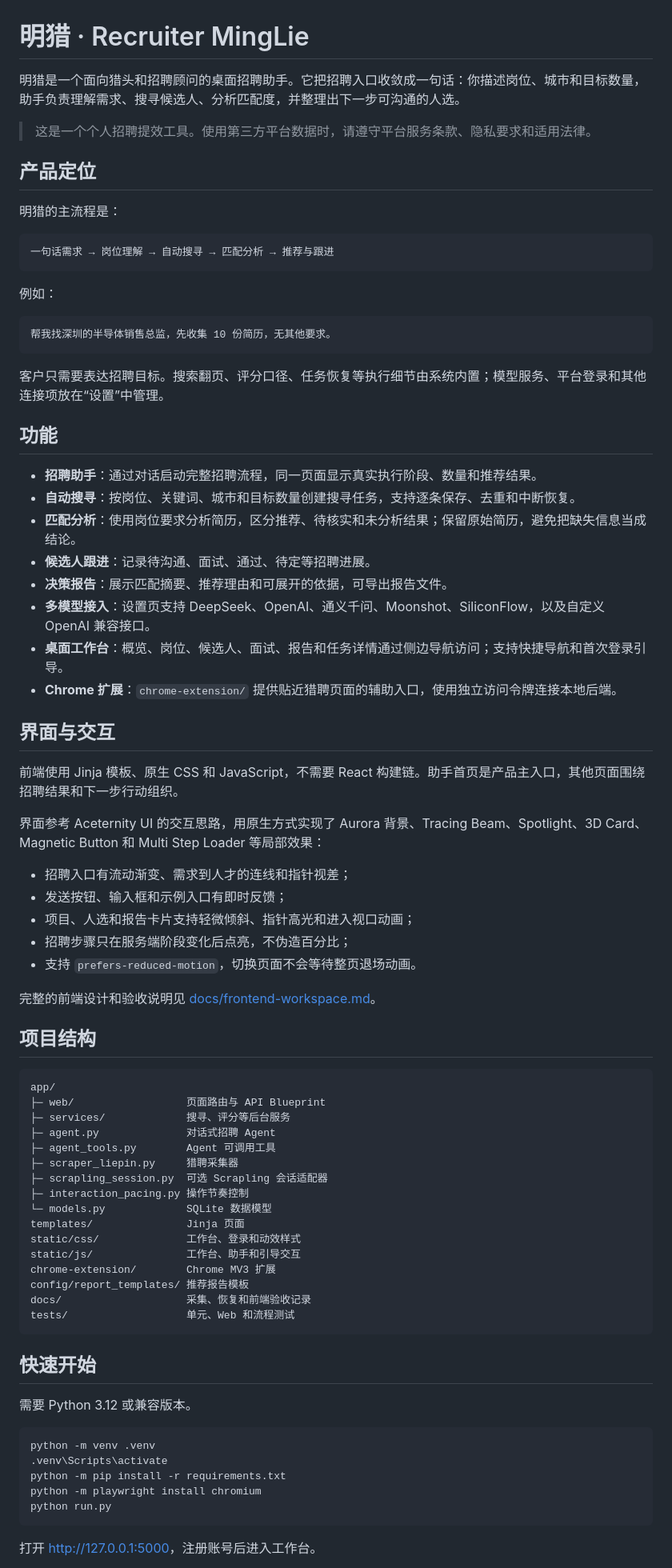
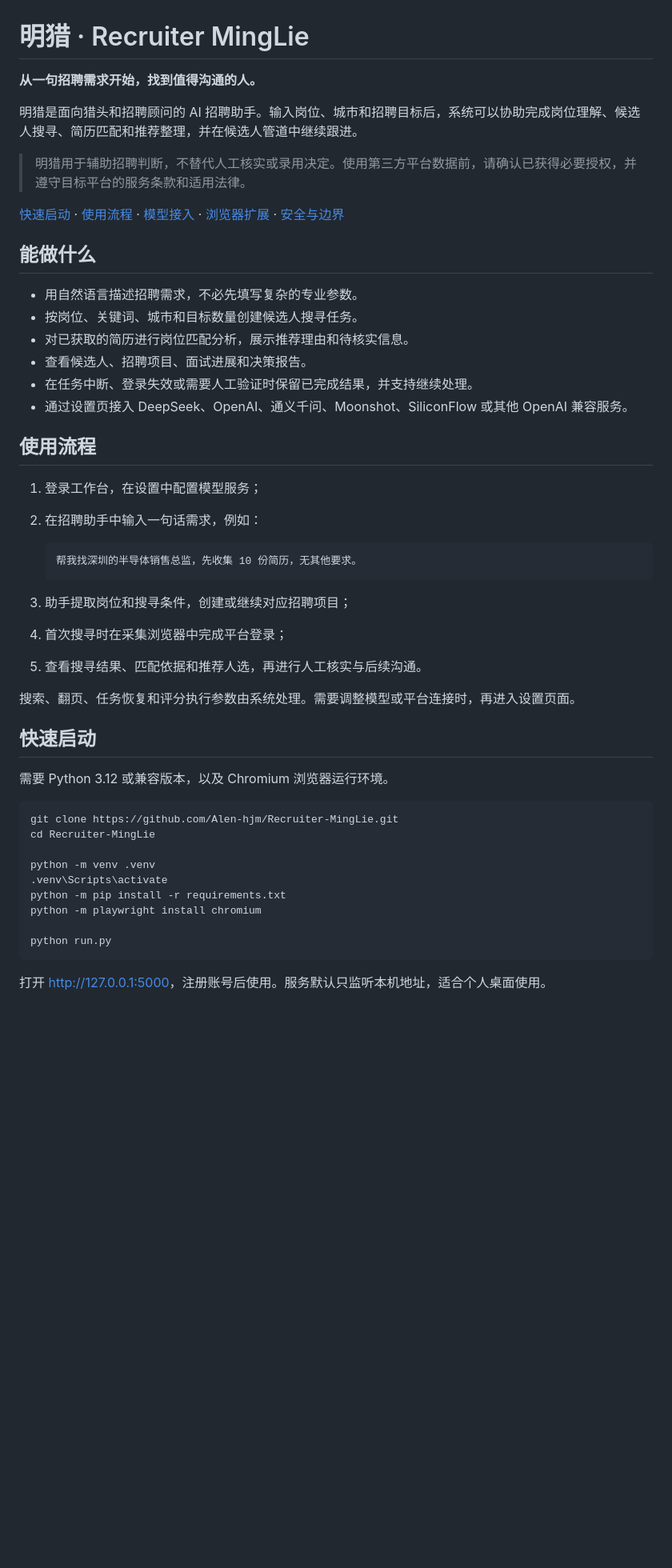
Before and after one commit to Alen-hjm/Recruiter-MingLie, a Markdown page: README.md, the part around one of its changes. Shown at 80% size. GitHub-like rendering; blank space fills up the shorter version.

Commit message:
docs: 精简并规范项目 README

````diff
--- a/README.md
+++ b/README.md
@@ -1,82 +1,52 @@
 # 明猎 · Recruiter MingLie
 
-明猎是一个面向猎头和招聘顾问的桌面招聘助手。它把招聘入口收敛成一句话：你描述岗位、城市和目标数量，助手负责理解需求、搜寻候选人、分析匹配度，并整理出下一步可沟通的人选。
+**从一句招聘需求开始，找到值得沟通的人。**
 
-> 这是一个个人招聘提效工具。使用第三方平台数据时，请遵守平台服务条款、隐私要求和适用法律。
+明猎是面向猎头和招聘顾问的 AI 招聘助手。输入岗位、城市和招聘目标后，系统可以协助完成岗位理解、候选人搜寻、简历匹配和推荐整理，并在候选人管道中继续跟进。
 
-## 产品定位
+> 明猎用于辅助招聘判断，不替代人工核实或录用决定。使用第三方平台数据前，请确认已获得必要授权，并遵守目标平台的服务条款和适用法律。
 
-明猎的主流程是：
+[快速启动](#快速启动) · [使用流程](#使用流程) · [模型接入](#模型接入) · [浏览器扩展](#浏览器扩展) · [安全与边界](#安全与边界)
 
-```text
-一句话需求 → 岗位理解 → 自动搜寻 → 匹配分析 → 推荐与跟进
-```
+## 能做什么
 
-例如：
+- 用自然语言描述招聘需求，不必先填写复杂的专业参数。
+- 按岗位、关键词、城市和目标数量创建候选人搜寻任务。
+- 对已获取的简历进行岗位匹配分析，展示推荐理由和待核实信息。
+- 查看候选人、招聘项目、面试进展和决策报告。
+- 在任务中断、登录失效或需要人工验证时保留已完成结果，并支持继续处理。
+- 通过设置页接入 DeepSeek、OpenAI、通义千问、Moonshot、SiliconFlow 或其他 OpenAI 兼容服务。
 
-```text
-帮我找深圳的半导体销售总监，先收集 10 份简历，无其他要求。
-```
+## 使用流程
 
-客户只需要表达招聘目标。搜索翻页、评分口径、任务恢复等执行细节由系统内置；模型服务、平台登录和其他连接项放在“设置”中管理。
+1. 登录工作台，在设置中配置模型服务；
+2. 在招聘助手中输入一句话需求，例如：
 
-## 功能
+   ```text
+   帮我找深圳的半导体销售总监，先收集 10 份简历，无其他要求。
+   ```
 
-- **招聘助手**：通过对话启动完整招聘流程，同一页面显示真实执行阶段、数量和推荐结果。
-- **自动搜寻**：按岗位、关键词、城市和目标数量创建搜寻任务，支持逐条保存、去重和中断恢复。
-- **匹配分析**：使用岗位要求分析简历，区分推荐、待核实和未分析结果；保留原始简历，避免把缺失信息当成结论。
-- **候选人跟进**：记录待沟通、面试、通过、待定等招聘进展。
-- **决策报告**：展示匹配摘要、推荐理由和可展开的依据，可导出报告文件。
-- **多模型接入**：设置页支持 DeepSeek、OpenAI、通义千问、Moonshot、SiliconFlow，以及自定义 OpenAI 兼容接口。
-- **桌面工作台**：概览、岗位、候选人、面试、报告和任务详情通过侧边导航访问；支持快捷导航和首次登录引导。
-- **Chrome 扩展**：`chrome-extension/` 提供贴近猎聘页面的辅助入口，使用独立访问令牌连接本地后端。
+3. 助手提取岗位和搜寻条件，创建或继续对应招聘项目；
+4. 首次搜寻时在采集浏览器中完成平台登录；
+5. 查看搜寻结果、匹配依据和推荐人选，再进行人工核实与后续沟通。
 
-## 界面与交互
+搜索、翻页、任务恢复和评分执行参数由系统处理。需要调整模型或平台连接时，再进入设置页面。
 
-前端使用 Jinja 模板、原生 CSS 和 JavaScript，不需要 React 构建链。助手首页是产品主入口，其他页面围绕招聘结果和下一步行动组织。
+## 快速启动
 
-界面参考 Aceternity UI 的交互思路，用原生方式实现了 Aurora 背景、Tracing Beam、Spotlight、3D Card、Magnetic Button 和 Multi Step Loader 等局部效果：
-
-- 招聘入口有流动渐变、需求到人才的连线和指针视差；
-- 发送按钮、输入框和示例入口有即时反馈；
-- 项目、人选和报告卡片支持轻微倾斜、指针高光和进入视口动画；
-- 招聘步骤只在服务端阶段变化后点亮，不伪造百分比；
-- 支持 `prefers-reduced-motion`，切换页面不会等待整页退场动画。
-
-完整的前端设计和验收说明见 [docs/frontend-workspace.md](docs/frontend-workspace.md)。
-
-## 项目结构
-
-```text
-app/
-├─ web/                  页面路由与 API Blueprint
-├─ services/             搜寻、评分等后台服务
-├─ agent.py              对话式招聘 Agent
-├─ agent_tools.py        Agent 可调用工具
-├─ scraper_liepin.py     猎聘采集器
-├─ scrapling_session.py  可选 Scrapling 会话适配器
-├─ interaction_pacing.py 操作节奏控制
-└─ models.py             SQLite 数据模型
-templates/               Jinja 页面
-static/css/              工作台、登录和动效样式
-static/js/               工作台、助手和引导交互
-chrome-extension/        Chrome MV3 扩展
-config/report_templates/ 推荐报告模板
-docs/                    采集、恢复和前端验收记录
-tests/                   单元、Web 和流程测试
-```
-
-## 快速开始
-
-需要 Python 3.12 或兼容版本。
+需要 Python 3.12 或兼容版本，以及 Chromium 浏览器运行环境。
 
 ```powershell
+git clone https://github.com/Alen-hjm/Recruiter-MingLie.git
+cd Recruiter-MingLie
+
 python -m venv .venv
 .venv\Scripts\activate
 python -m pip install -r requirements.txt
 python -m playwright install chromium
+
 python run.py
 ```
 
-打开 <http://127.0.0.1:5000>，注册账号后进入工作台。
+打开 <http://127.0.0.1:5000>，注册账号后使用。服务默认只监听本机地址，适合个人桌面使用。
 
````
Also changed, not shown: other parts of README.md (+38 -41 lines).
